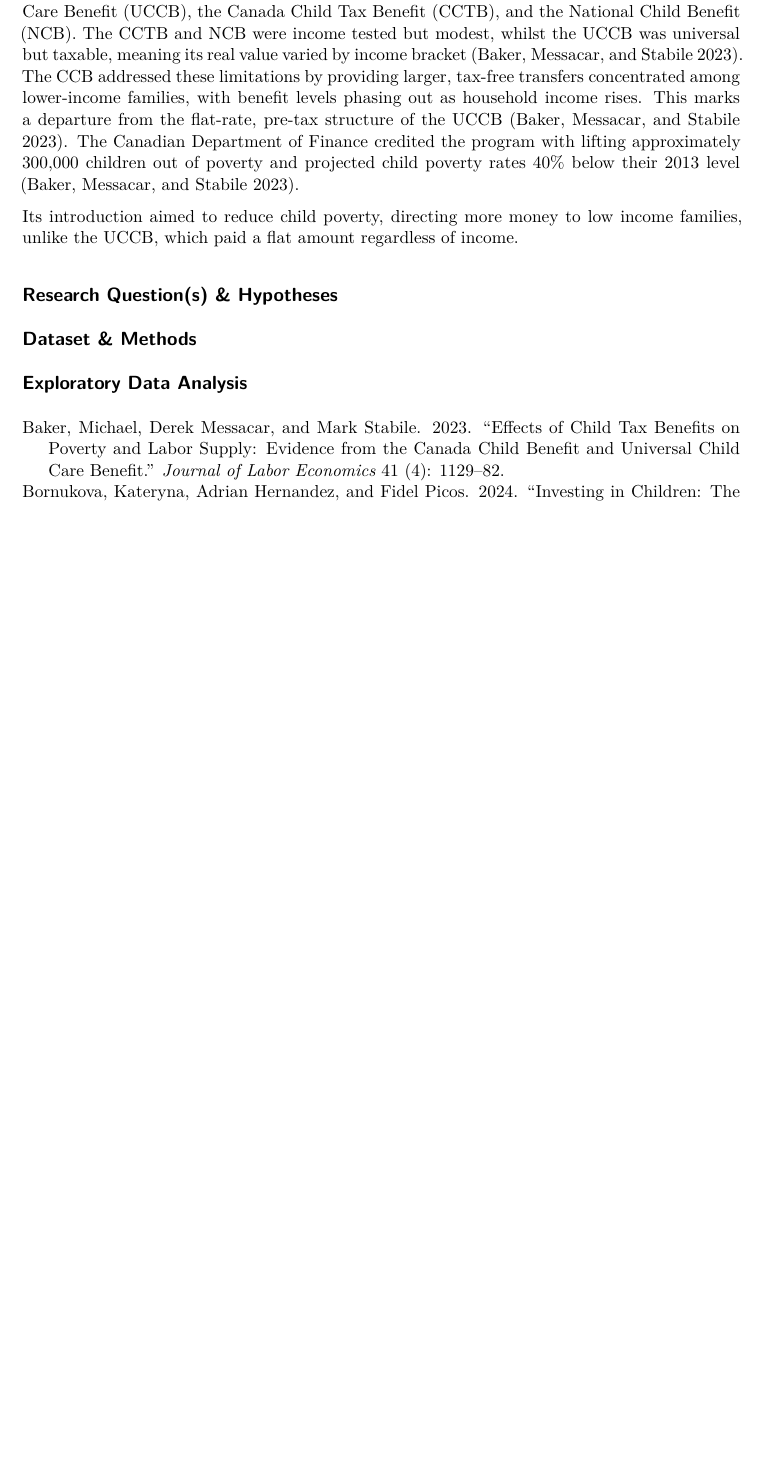
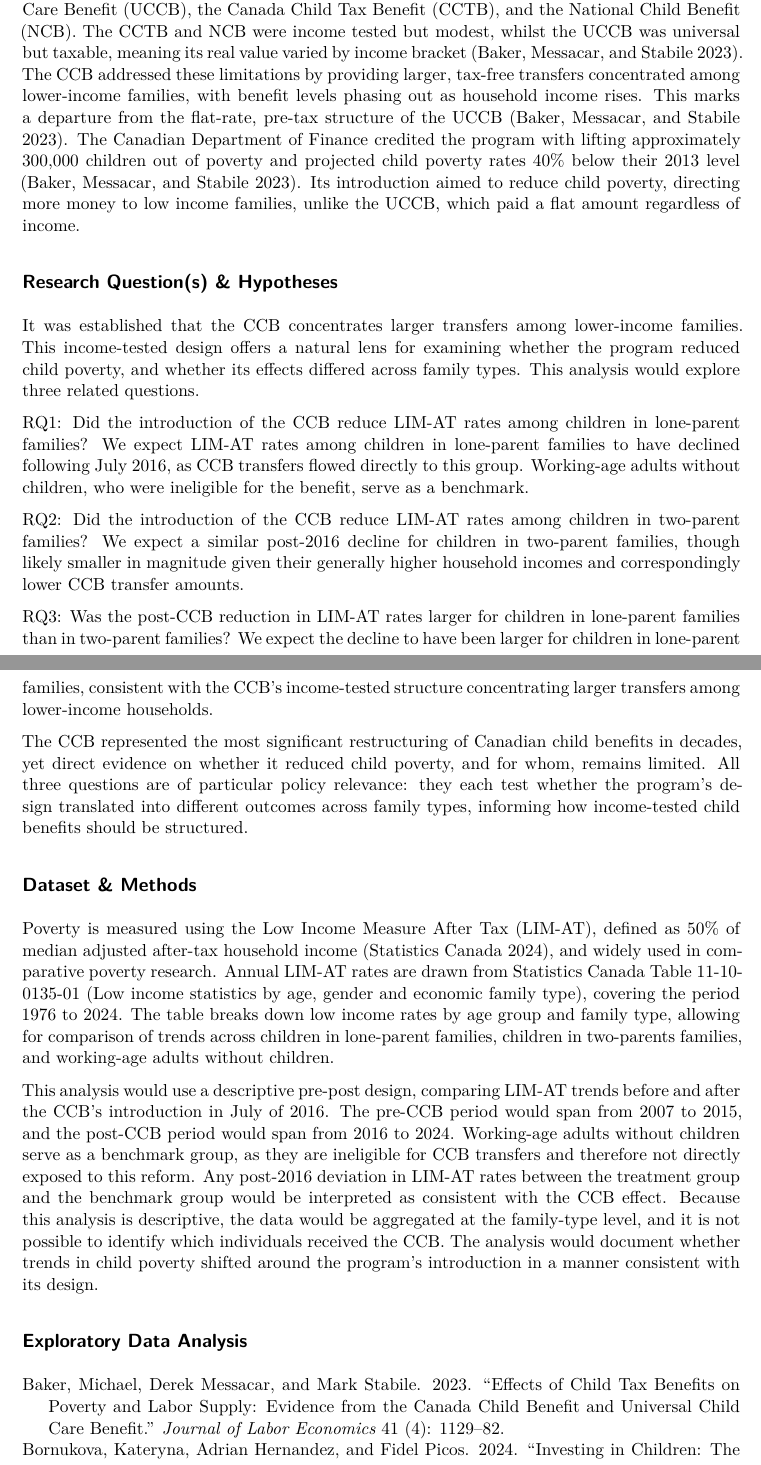
Before and after one commit to ziadharmanani/INF2167-FinalProject, a Quarto document (INF2167_Group3_ProjectProposal.qmd): part of the page before the commit and two parts of pages 1 and 2 of 2 after it, the two joined at a grey line, cut so that both start at the same text, the shorter picture padded with empty space. Rendered offline with R 4.5, knitr and Pandoc in place of Quarto, then LaTeX, with nearby package versions; some code elsewhere in the file could not run offline.

Commit message:
- Updated Introduction, RQs, and Methods - Added sources to references.bib

````diff
--- a/INF2167_Group3_ProjectProposal.qmd
+++ b/INF2167_Group3_ProjectProposal.qmd
@@ -38,8 +36,19 @@ Child poverty represents a persistent policy challenge across developed economie
-Its introduction aimed to reduce child poverty, directing more money to low income families, unlike the UCCB, which paid a flat amount regardless of income.
-
-
+Child poverty represents a persistent policy challenge across developed economies, with cash transfer programs increasingly recognized as a primary instrument for addressing it [@bornukova2024investing]. In Canada, the Canada Child Benefit (CCB) is a single income-tested tax-free monthly cash transfer to eligible families to help with the cost of raising children under 18 years of age. The CCB replaced a patchwork of three programs: the Universal Child Care Benefit (UCCB), the Canada Child Tax Benefit (CCTB), and the National Child Benefit (NCB). The CCTB and NCB were income tested but modest, whilst the UCCB was universal but taxable, meaning its real value varied by income bracket [@baker2023effects]. The CCB addressed these limitations by providing larger, tax-free transfers concentrated among lower-income families, with benefit levels phasing out as household income rises. This marks a departure from the flat-rate, pre-tax structure of the UCCB [@baker2023effects]. The Canadian Department of Finance credited the program with lifting approximately 300,000 children out of poverty and projected child poverty rates 40% below their 2013 level [@baker2023effects]. Its introduction aimed to reduce child poverty, directing more money to low income families, unlike the UCCB, which paid a flat amount regardless of income.
 
 ## Research Question(s) & Hypotheses
+
+It was established that the CCB concentrates larger transfers among lower-income families. This income-tested design offers a natural lens for examining whether the program reduced child poverty, and whether its effects differed across family types. This analysis would explore three related questions.
+
+RQ1: Did the introduction of the CCB reduce LIM-AT rates among children in lone-parent families?
+We expect LIM-AT rates among children in lone-parent families to have declined following July 2016, as CCB transfers flowed directly to this group. Working-age adults without children, who were ineligible for the benefit, serve as a benchmark.
+
+RQ2: Did the introduction of the CCB reduce LIM-AT rates among children in two-parent families?
+We expect a similar post-2016 decline for children in two-parent families, though likely smaller in magnitude given their generally higher household incomes and correspondingly lower CCB transfer amounts.
+
+RQ3: Was the post-CCB reduction in LIM-AT rates larger for children in lone-parent families than in two-parent families?
+We expect the decline to have been larger for children in lone-parent families, consistent with the CCB's income-tested structure concentrating larger transfers among lower-income households.
+
+The CCB represented the most significant restructuring of Canadian child benefits in decades, yet direct evidence on whether it reduced child poverty, and for whom, remains limited. All three questions are of particular policy relevance: they each test whether the program's design translated into different outcomes across family types, informing how income-tested child benefits should be structured.
 
 ##  Dataset & Methods
 
@@ -48,4 +57,9 @@ Its introduction aimed to reduce child poverty, directing more money to low inco
 raw <- read_csv("data/raw.csv")
 ```
 
+Poverty is measured using the Low Income Measure After Tax (LIM-AT), defined as 50% of median adjusted after-tax household income [@statisticscanada2024], and widely used in comparative poverty research. Annual LIM-AT rates are drawn from Statistics Canada Table 11-10-0135-01 (Low income statistics by age, gender and economic family type), covering the period 1976 to 2024. The table breaks down low income rates by age group and family type, allowing for comparison of trends across children in lone-parent families, children in two-parents families, and working-age adults without children.
+
+This analysis would use a descriptive pre-post design, comparing LIM-AT trends before and after the CCB’s introduction in July of 2016. The pre-CCB period would span from 2007 to 2015, and the post-CCB period would span from 2016 to 2024. Working-age adults without children serve as a benchmark group, as they are ineligible for CCB transfers and therefore not directly exposed to this reform. Any post-2016 deviation in LIM-AT rates between the treatment group and the benchmark group would be interpreted as consistent with the CCB effect.
+Because this analysis is descriptive, the data would be aggregated at the family-type level, and it is not possible to identify which individuals received the CCB. The analysis would document whether trends in child poverty shifted around the program's introduction in a manner consistent with its design.
+
 ##  Exploratory Data Analysis
--- a/references.bib
+++ b/references.bib
@@ -50,3 +50,8 @@
   year={2024},
   institution={JRC Working Papers on Taxation and Structural Reforms}
 }
+
+@misc{statisticscanada2024,
+  title={Low income statistics by age, gender and economic family type},
+  author={{Statistics Canada}},
+  year={2024},
````
Also changed, not shown: INF2167_Group3_ProjectProposal.qmd (2 more changed lines), references.bib (4 more changed lines).
